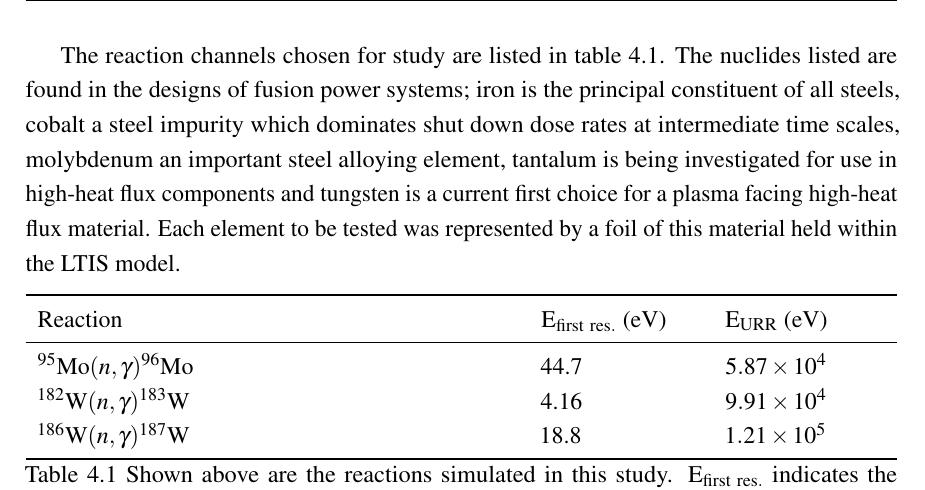
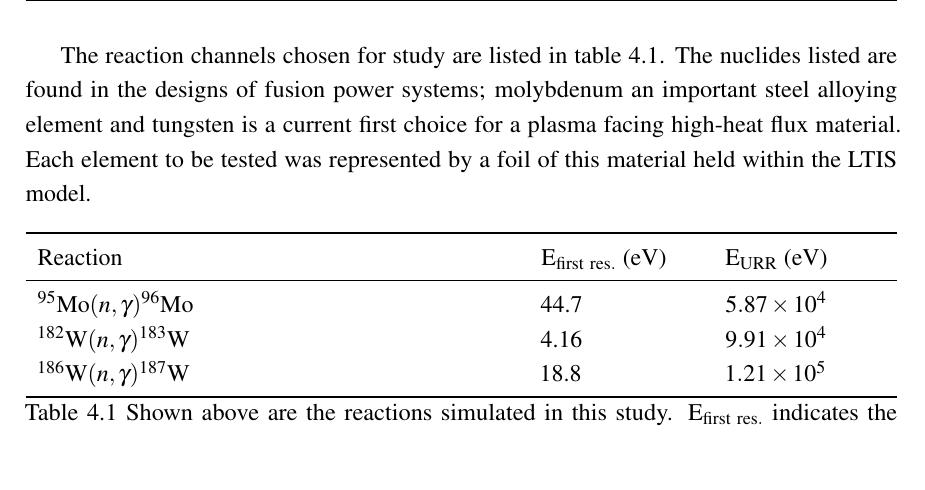
Before and after one commit to thomas-fred/thesis, a LaTeX thesis (thesis.tex, which reads Chapter3/chapter3.tex): part of page 113 of 144, cut so that both start at the same text, the shorter picture padded with empty space. Compiled offline with pdfLaTeX.

Commit message:
Removed reference to group structure foil tests that have been expunged

```diff
--- a/Chapter3/chapter3.tex
+++ b/Chapter3/chapter3.tex
@@ -341,7 +341,7 @@ In this work, the LTIS MCNP model \cite{lengar2017} was integrated into a refere
   \label{fig:jet_mcnp}
 \end{figure}
 
-The reaction channels chosen for study are listed in table \ref{tab:reactions}. The nuclides listed are found in the designs of fusion power systems; iron is the principal constituent of all steels, cobalt a steel impurity which dominates shut down dose rates at intermediate time scales, molybdenum an important steel alloying element, tantalum is being investigated for use in high-heat flux components and tungsten is a current first choice for a plasma facing high-heat flux material. Each element to be tested was represented by a foil of this material held within the LTIS model.
+The reaction channels chosen for study are listed in table \ref{tab:reactions}. The nuclides listed are found in the designs of fusion power systems; molybdenum an important steel alloying element and tungsten is a current first choice for a plasma facing high-heat flux material. Each element to be tested was represented by a foil of this material held within the LTIS model.
 
 \begin{table}[H]
   \centering
```
